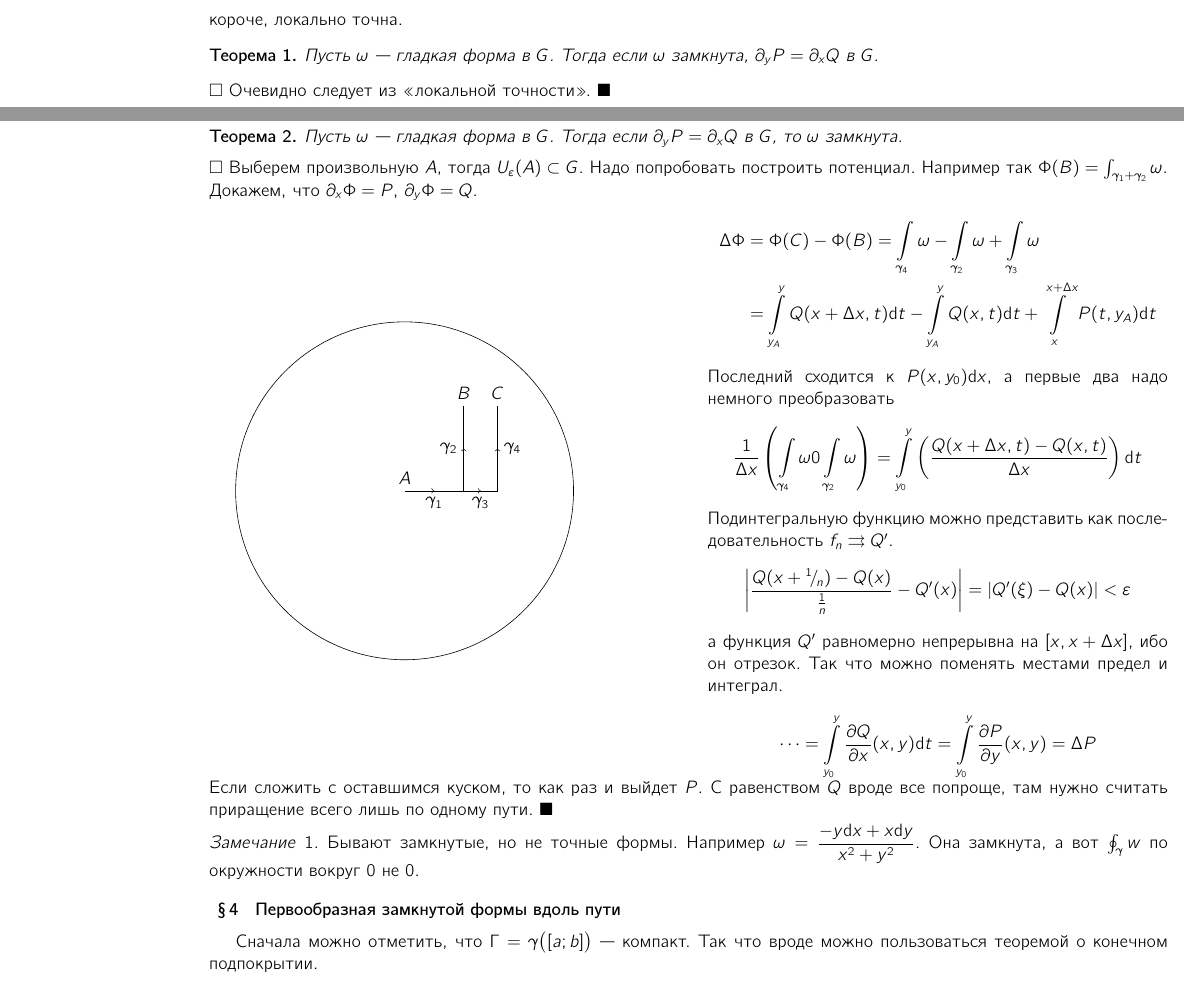
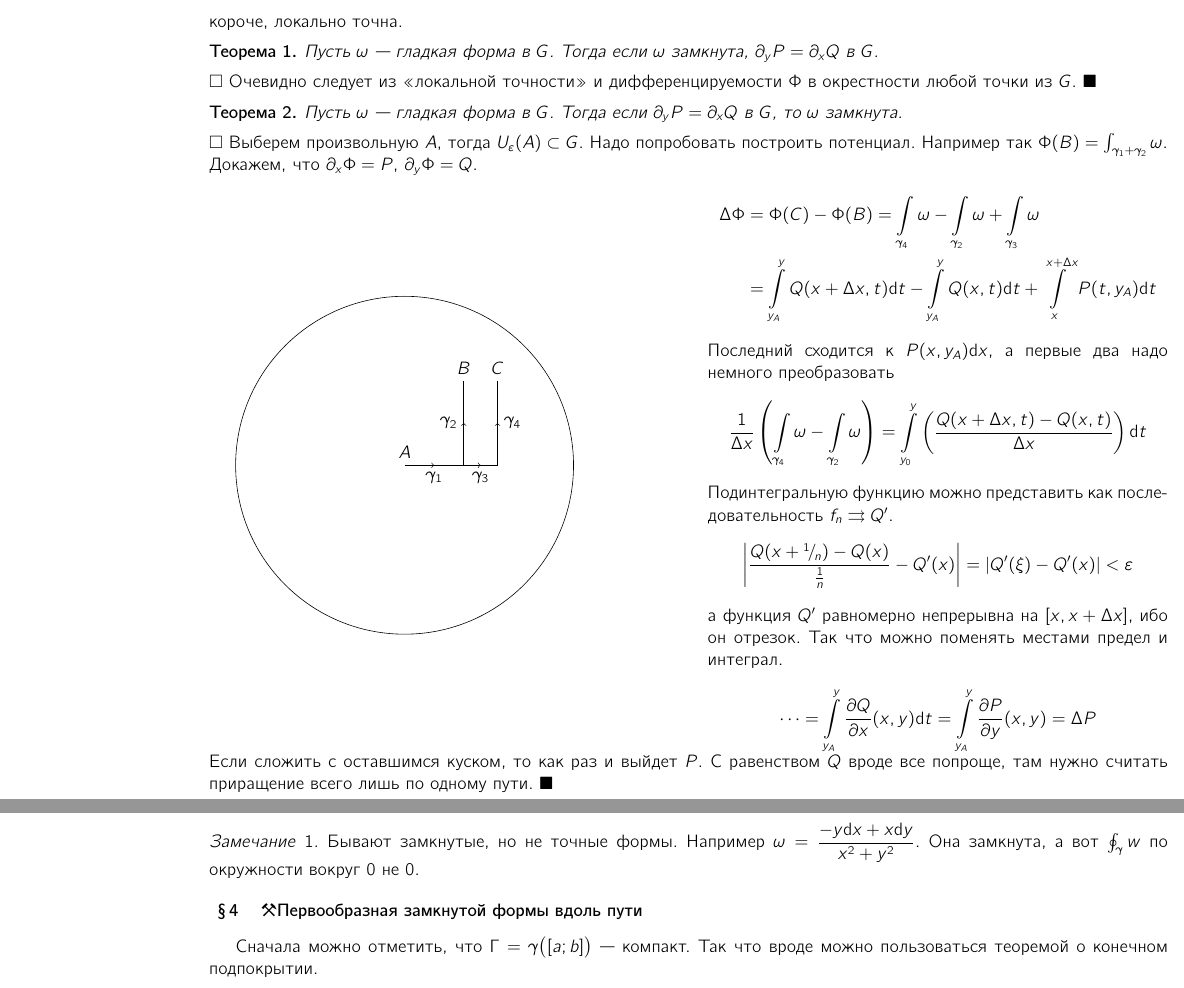
Before and after one commit to vleugelcomplement/astroconsp, a LaTeX document (Calculus2016aut/tex/LineIntegrals/line_integrals.tex, which reads notes.cls): two parts of pages 4 and 5 of 7 before the commit and two parts of pages 5 and 6 of 7 after it, joined at a grey line, cut so that both start at the same text. Compiled offline with pdfLaTeX.

Commit message:
small fixes before exam

```diff
--- a/Calculus2016aut/tex/LineIntegrals/line_integrals.tex
+++ b/Calculus2016aut/tex/LineIntegrals/line_integrals.tex
@@ -246,7 +255,7 @@
   $\partial_y P = \partial_x Q$ в $G$.
 \end{thrm}
 \begin{ittproof}
-  Очевидно следует из <<локальной точности>>.
+  Очевидно следует из <<локальной точности>> и дифференцируемости $\Phi$ в окрестности любой точки из $G$.
 \end{ittproof}
 
 \begin{thrm}\label{thrm:lineint::closforms::suffdiff}
@@ -286,20 +295,20 @@
         - \int_{y_A}^y Q(x, t) \del t + \int_{x}^{x+\Delta x} P(t, y_A) \del t
       \end{split}
     \]
-    Последний сходится к $P(x,y_0)\del x$, а первые два надо немного преобразовать
+    Последний сходится к $P(x,y_A)\del x$, а первые два надо немного преобразовать
     \[
-      \frac{1}{\Delta x} \left(\int_{\gamma_4} \omega 0 \int_{\gamma_2} \omega \right)
+      \frac{1}{\Delta x} \left(\int_{\gamma_4} \omega - \int_{\gamma_2} \omega \right)
       = \int_{y_0}^y \left(\frac{Q(x+\Delta x,t ) - Q(x,t)}{\Delta x}\right) \del t
     \]
     Подинтегральную функцию можно представить как последовательность $f_n \rightrightarrows Q'$.
     \[
-      \left| \frac{Q(x+\lfrac 1 n )- Q(x)}{\frac 1 n} - Q'(x)\right| = |Q'(\xi) - Q(x) |
+      \left| \frac{Q(x+\lfrac 1 n )- Q(x)}{\frac 1 n} - Q'(x)\right| = |Q'(\xi) - Q'(x) |
       <\varepsilon
     \]
     а функция $Q'$ равномерно непрерывна на $[x, x+ \Delta x]$, ибо он отрезок. Так что можно
     поменять местами предел и интеграл.
     \[
-      \cdots = \int_{y_0}^y \pder{Q}{x}(x,y) \del t = \int_{y_0}^y \pder{P}{y} (x,y) = \Delta P
+      \cdots = \int_{y_A}^y \pder{Q}{x}(x,y) \del t = \int_{y_A}^y \pder{P}{y} (x,y) = \Delta P
     \]
   \end{minipage}
     Если сложить с оставшимся куском, то как раз и выйдет $P$. С равенством $Q$ вроде все
@@ -310,7 +319,7 @@
   y^2}$. Она замкнута, а вот $\oint_\gamma w$ по окружности вокруг $0$ не 0.
 \end{rem}
 
-\paragraph{Первообразная замкнутой формы вдоль пути}
+\paragraph{ \underdev Первообразная замкнутой формы вдоль пути}
 \label{par:lineint::closintpath}
 
 Сначала можно отметить, что $\Gamma = \gamma\bigl([a;b]\bigr)$~--- компакт. Так что вроде можно
--- a/notes.cls
+++ b/notes.cls
@@ -110,6 +110,8 @@
 % styles setup
 %%%%%%%%%%%%%%%%%%%%%%%%%%%%%%%%%
 
+\@definecounter{paragraph}
+
 \theoremstyle{plain}
 \newtheorem{thrm}{Теорема}[paragraph]
 \newtheorem{lem}[thrm]{Лемма}
@@ -164,7 +166,6 @@
   }{Глава \ \thechapter:}{1ex}{\normalfont\LARGE\bfseries}{}
 \titlespacing\chapter{1em}{2em plus 1ex minus 0.5ex}{1.5em plus 1ex minus 0.5ex}
 
-\counterwithout{paragraph}{chapter}
 \renewcommand{\theparagraph}{\S\thinspace\arabic{paragraph}}
 \titleformat\paragraph[block]{\normalfont\bfseries}{\theparagraph}{2ex}{\normalfont\bfseries}{}
 \titlespacing\paragraph{1ex}{1em plus 1ex minus 0.5ex}{0.7em plus 1ex minus 0.5ex}
```
Also changed, not shown: Calculus2016aut/tex/TFCV/tfcv.tex (+2 -2 lines), Calculus2016aut/tex/LineIntegrals/line_integrals.pdf, Calculus2016aut/tex/TFCV/tfcv.pdf, Calculus2016aut/tex/LineIntegrals/line_integrals.tex (21 more changed lines).
